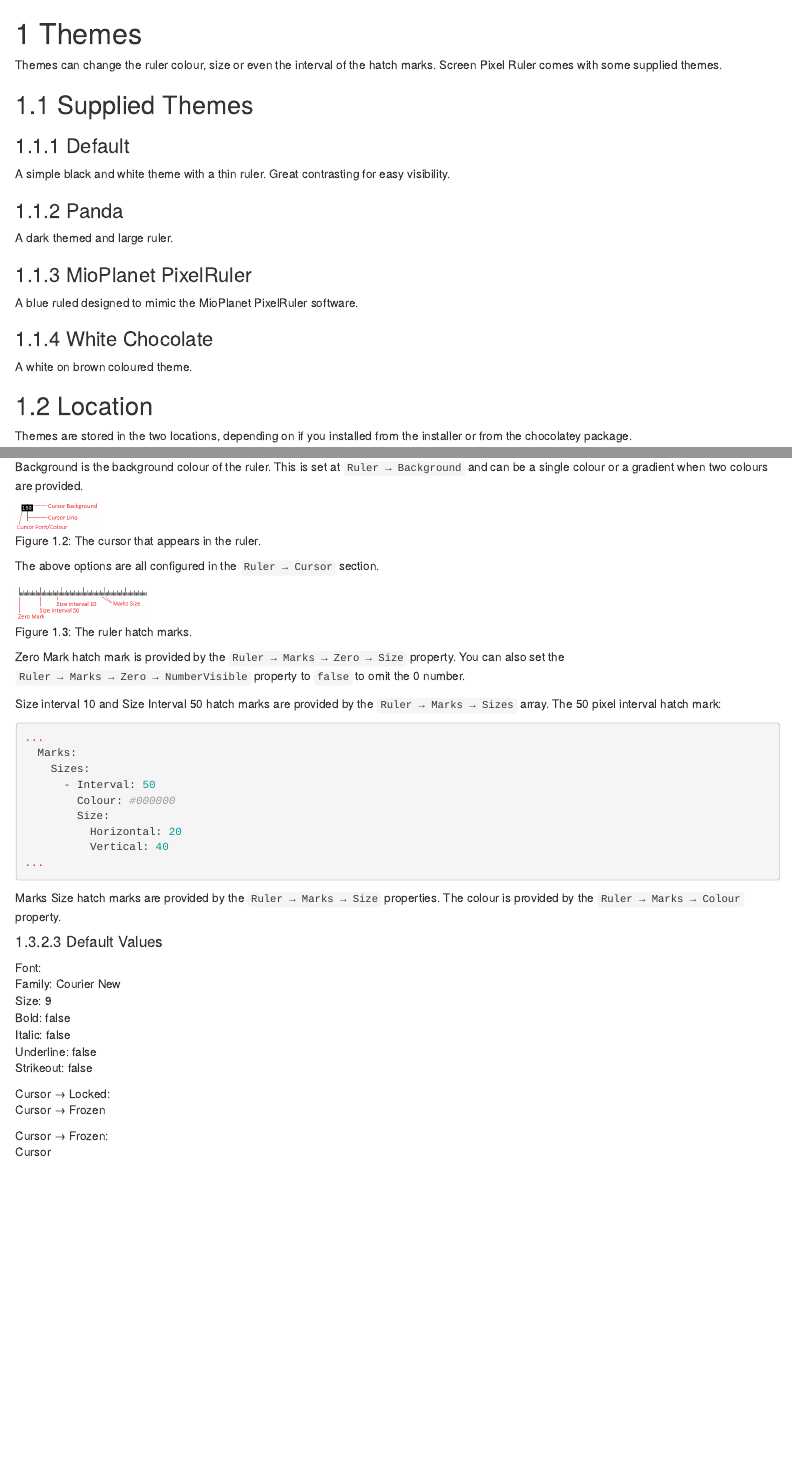
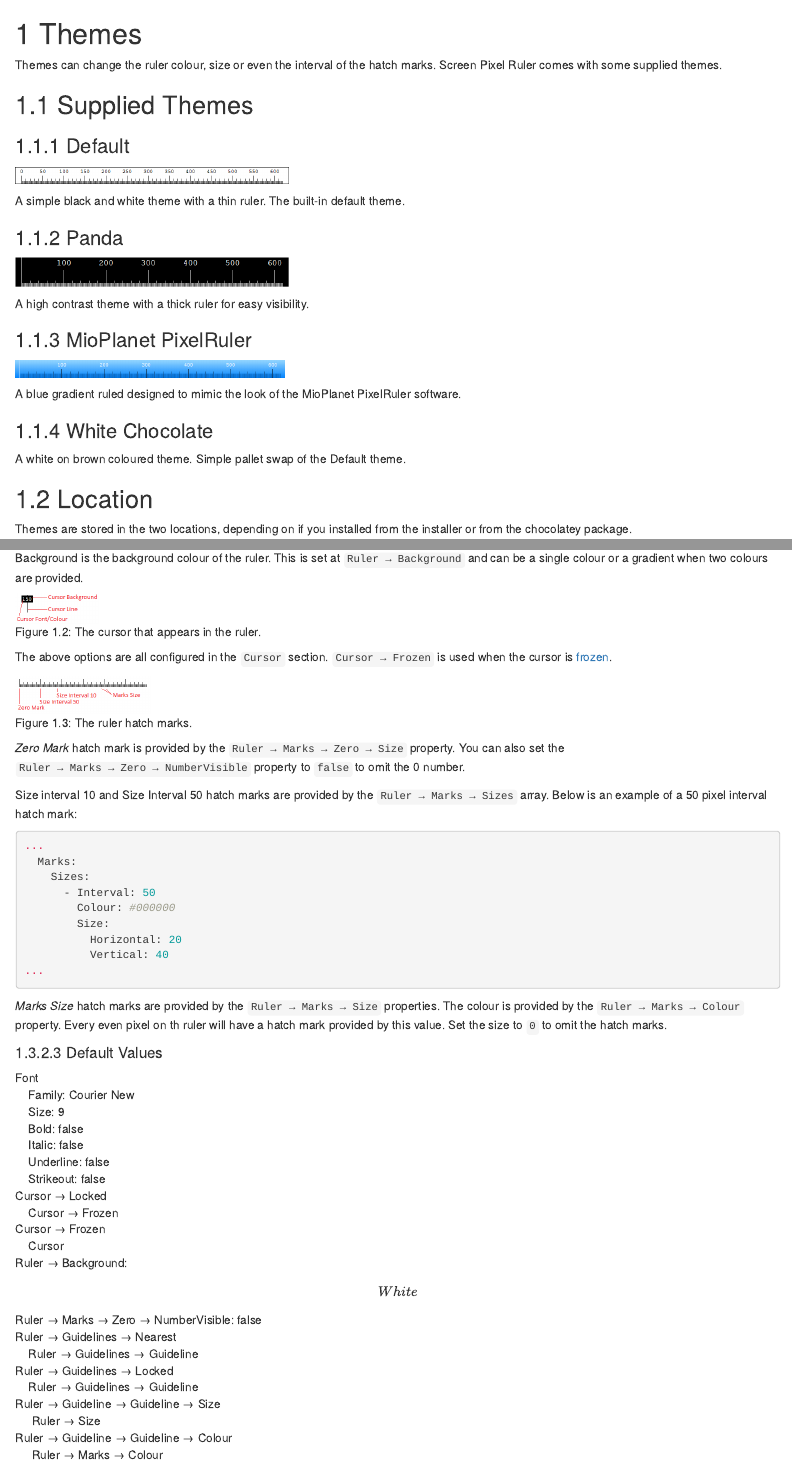
Before and after one commit to Cossey/ScreenPixelRuler2, an R Markdown document (Help/90-themes.rmd): the page in a window 1100 px wide, from its top, and a second part further down, joined at a grey line. Rendered offline with R 4.5, knitr and Pandoc, with nearby package versions; drawn as R Markdown's standard HTML page in place of the format the file asks for.

Commit message:
Further help documentation development.

````diff
--- a/Help/90-themes.rmd
+++ b/Help/90-themes.rmd
@@ -7,19 +7,33 @@ Screen Pixel Ruler comes with some supplied themes.
 
 ### Default
 
-A simple black and white theme with a thin ruler. Great contrasting for easy visibility.
+```{r, echo=FALSE}
+knitr::include_graphics("images/theme-default.png")
+```
+
+A simple black and white theme with a thin ruler.
+The built-in default theme.
 
 ### Panda
 
-A dark themed and large ruler.
+```{r, echo=FALSE}
+knitr::include_graphics("images/theme-panda.png")
+```
+
+A high contrast theme with a thick ruler for easy visibility.
 
 ### MioPlanet PixelRuler
 
-A blue ruled designed to mimic the MioPlanet PixelRuler software.
+```{r, echo=FALSE}
+knitr::include_graphics("images/theme-mioplanet.png")
+```
+
+A blue gradient ruled designed to mimic the look of the MioPlanet PixelRuler software.
 
 ### White Chocolate
 
 A white on brown coloured theme.
+Simple pallet swap of the Default theme.
 
 ## Location
 
@@ -169,17 +183,18 @@ This is set at `Ruler → Background` and can be a single colour or a gradient w
 knitr::include_graphics("images/ruler-cursor.png")
 ```
 
-The above options are all configured in the `Ruler → Cursor` section.
+The above options are all configured in the `Cursor` section.
+`Cursor → Frozen` is used when the cursor is [frozen](\#freeze).
 
 ```{r, echo=FALSE, fig.cap="The ruler hatch marks."}
 knitr::include_graphics("images/ruler-hashmarks.png")
 ```
 
-Zero Mark hatch mark is provided by the `Ruler → Marks → Zero → Size` property.
+*Zero Mark* hatch mark is provided by the `Ruler → Marks → Zero → Size` property.
 You can also set the `Ruler → Marks → Zero → NumberVisible` property to `false` to omit the 0 number.
 
 Size interval 10 and Size Interval 50 hatch marks are provided by the `Ruler → Marks → Sizes` array.
-The 50 pixel interval hatch mark:
+Below is an example of a 50 pixel interval hatch mark:
 
 ```yaml
 ...
@@ -193,21 +208,39 @@ The 50 pixel interval hatch mark:
 ...
 ```
 
-Marks Size hatch marks are provided by the `Ruler → Marks → Size` properties.
+*Marks Size* hatch marks are provided by the `Ruler → Marks → Size` properties.
 The colour is provided by the `Ruler → Marks → Colour` property.
+Every even pixel on th ruler will have a hatch mark provided by this value.
+Set the size to `0` to omit the hatch marks.
 
 #### Default Values
 
-Font:
-    Family: Courier New
-    Size: 9
-    Bold: false
-    Italic: false
-    Underline: false
-    Strikeout: false
+| Font
+|     Family: Courier New
+|     Size: 9
+|     Bold: false
+|     Italic: false
+|     Underline: false
+|     Strikeout: false
 
-Cursor → Locked:
-    Cursor → Frozen
+| Cursor → Locked
+|     Cursor → Frozen
 
-Cursor → Frozen:
-    Cursor
+| Cursor → Frozen
+|     Cursor
+
+| Ruler → Background: \[ White \]
+
+| Ruler → Marks → Zero → NumberVisible: false
+
+| Ruler → Guidelines → Nearest
+|     Ruler → Guidelines → Guideline
+
+| Ruler → Guidelines → Locked
+|     Ruler → Guidelines → Guideline
+
+| Ruler → Guideline → Guideline → Size
+|      Ruler → Size
+
+| Ruler → Guideline → Guideline → Colour
+|      Ruler → Marks → Colour
````
Also changed, not shown: Help/10-ui.rmd (+37 -4 lines), Help/70-keyboard.rmd (+12 -2 lines), Help/80-config.rmd (+12 -2 lines), Help/index.rmd (+7 -0 lines), Help/images/ruler-flipped.png (added), Help/images/theme-default.png (added), Help/images/theme-mioplanet.png (added), Help/images/theme-panda.png (added).
